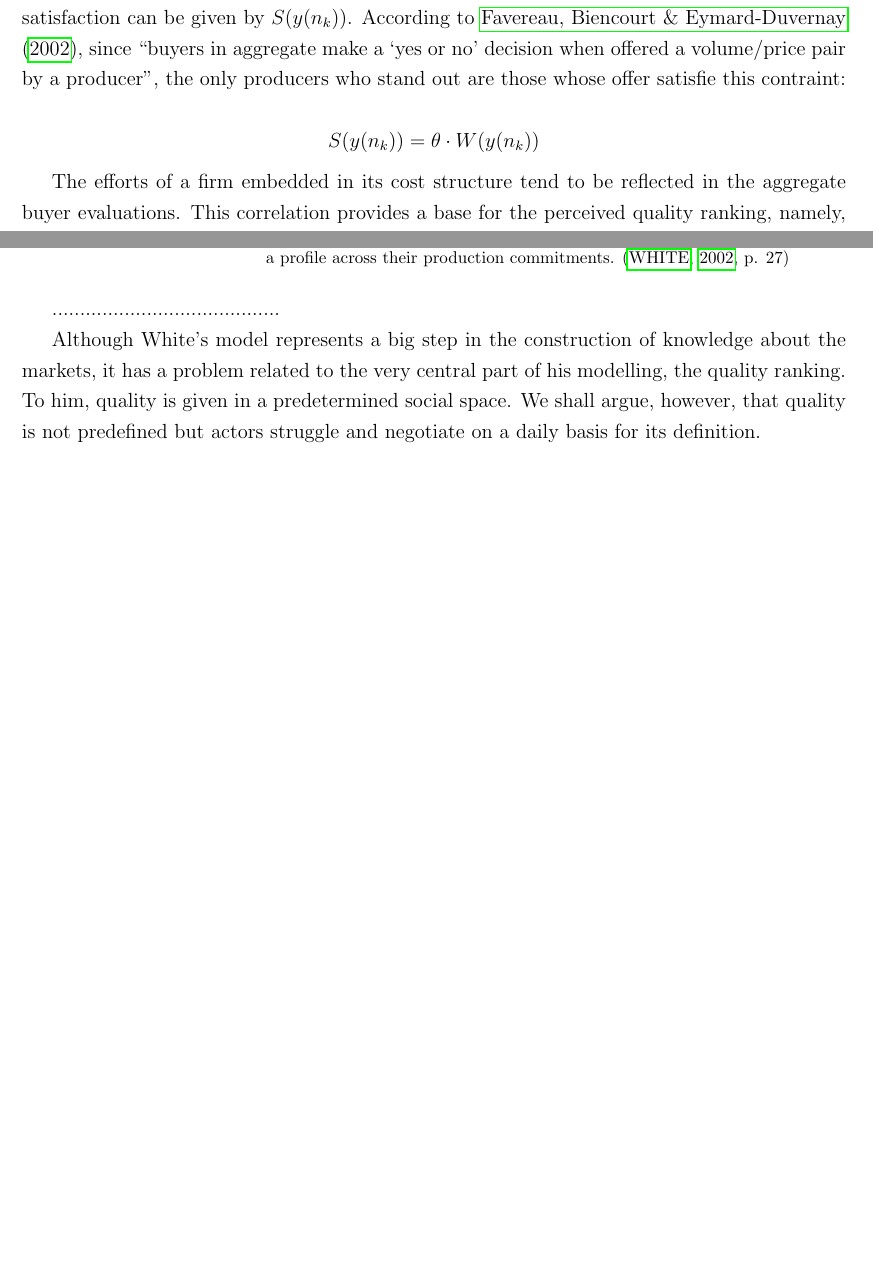
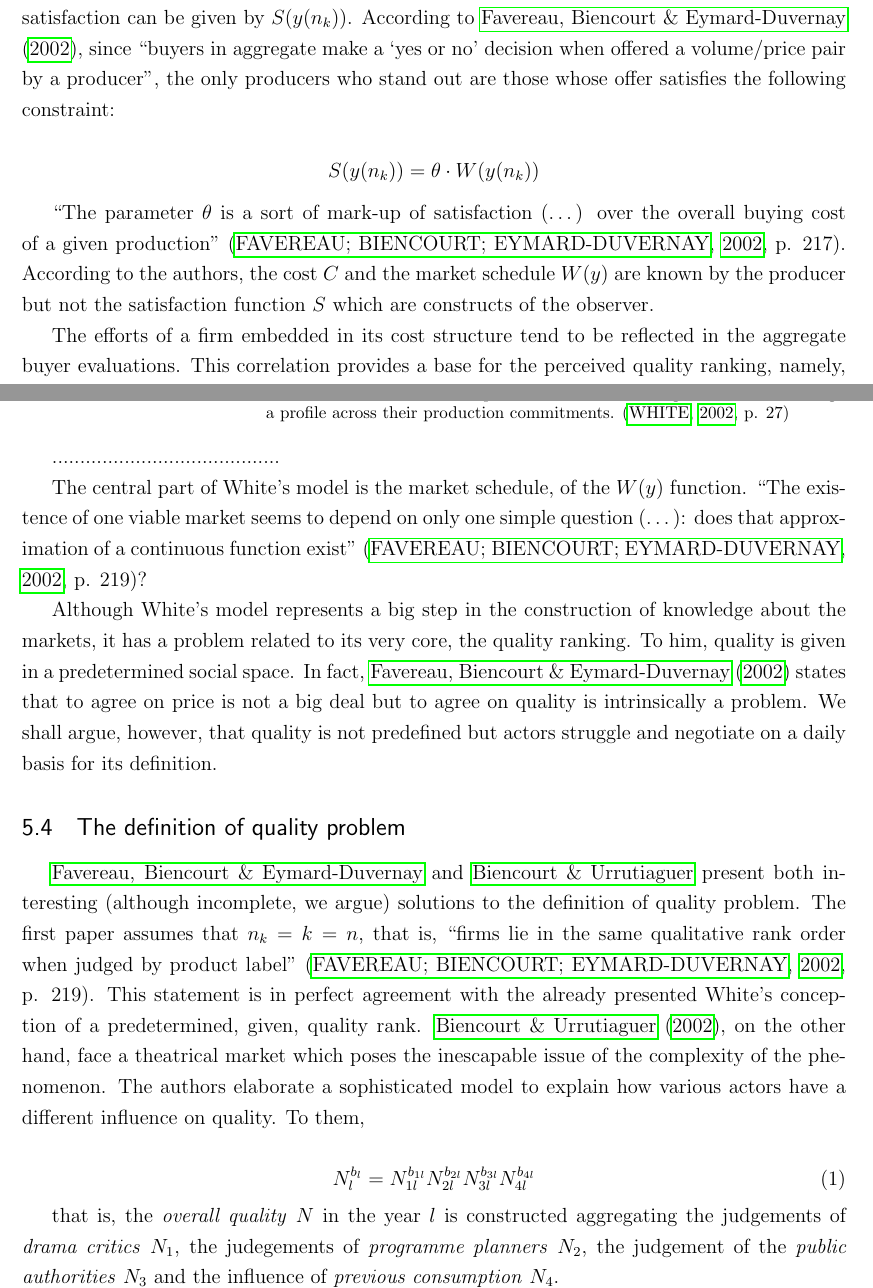
Before and after one commit to neylsoncrepalde/tese, a LaTeX thesis (project_lazega.tex): two parts of pages 8 and 9 of 21, joined at a grey line, cut so that both start at the same text, the shorter picture padded with empty space. Compiled offline with pdfLaTeX.

Commit message:
up to biencourts quality model

```diff
--- a/project_lazega.tex
+++ b/project_lazega.tex
@@ -359,9 +359,11 @@
 	$ W(y) - C(y(k), k) $.
 
 	On the consumer's side, their \textit{satisfaction} relies both on the number of units bought $y(k)$ and on a \textit{qualitative component}, $n_k$, the very identity of the product of firm $k$. The aggregate buyer's satisfaction can be given by
-	$ S(y(n_k)) $. According to \citeonline{favereau2002markets}, since ``buyers in aggregate make a `yes or no' decision when offered a volume/price pair by a producer'', the only producers who stand out are those whose offer satisfie this contraint:
+	$ S(y(n_k)) $. According to \citeonline{favereau2002markets}, since ``buyers in aggregate make a `yes or no' decision when offered a volume/price pair by a producer'', the only producers who stand out are those whose offer satisfies the following constraint:
 
 	$$ S(y(n_k)) = \theta \cdot W(y(n_k)) $$
+
+	``The parameter $\theta$ is a sort of mark-up of satisfaction (\dots) over the overall buying cost of a given production'' \cite[p. 217]{favereau2002markets}. According to the authors, the cost $C$ and the market schedule $W(y)$ are known by the producer but not the satisfaction function $S$ which are constructs of the observer.
 
 
 
@@ -397,11 +399,22 @@
 
 
 
+	The central part of White's model is the market schedule, of the $W(y)$ function. ``The existence of one viable market seems to depend on only one simple question (\dots): does that approximation of a continuous function exist'' \cite[p. 219]{favereau2002markets}?
 
+	Although White's model represents a big step in the construction of knowledge about the markets, it has a problem related to its very core, the quality ranking. To him, quality is given in a predetermined social space. In fact, \citeonline{favereau2002markets} states that to agree on price is not a big deal but to agree on quality is intrinsically a problem. We shall argue, however, that quality is not predefined but actors struggle and negotiate on a daily basis for its definition.
 
-	% Aqui seria a conclusão da apresentação do modelo de White. O modelo precisa ser interiramente apresentado antes.
+	\subsection{The definition of quality problem}
 
-	Although White's model represents a big step in the construction of knowledge about the markets, it has a problem related to the very central part of his modelling, the quality ranking. To him, quality is given in a predetermined social space. We shall argue, however, that quality is not predefined but actors struggle and negotiate on a daily basis for its definition.
+	\citeauthoronline{favereau2002markets} and \citeauthoronline{biencourt2002market}
+	present both interesting (although incomplete, we argue) solutions to the definition of quality problem. The first paper assumes that $n_k = k = n$, that is, ``firms lie in the same qualitative rank order when judged by product label'' \cite[p. 219]{favereau2002markets}. This statement is in perfect agreement with the already presented White's conception of a predetermined, given, quality rank. \citeonline{biencourt2002market}, on the other hand, face a theatrical market which poses the inescapable issue of the complexity of the phenomenon. The authors elaborate a sophisticated model to explain how various actors have a different influence on quality. To them,
+
+	\begin{equation}
+		N_{l}^{b_l} = N_{1l}^{b_{1l}} N_{2l}^{b_{2l}} N_{3l}^{b_{3l}} N_{4l}^{b_{4l}}
+	\end{equation}
+
+	that is, the \textit{overall quality} $N$ in the year $l$ is constructed aggregating the judgements of \textit{drama critics} $N_1$, the judegements of \textit{programme planners} $N_2$, the judgement of the \textit{public authorities} $N_3$ and the influence of \textit{previous consumption} $N_4$.
+
+	% EXPLICAR COMO FUNCIONA E COMO É MEDIDA CADA UMA DESSAS VARIÁVEIS E COMO ELAS SE RELACIONAM COM A NOSSA PROPOSTA (O QUE VAMOS E O QUE NÃO VAMOS APROVEITAR)
 
 
 	%Concentremos nossa atenção aos aspectos formais do modelo de White com relação ao ordenamento de produtores em termos de estrutura de custos e de satisfação com transações.
```
Also changed, not shown: project_lazega.bbl, project_lazega.pdf, project_lazega.tex (4 more changed lines), 4 other files.
